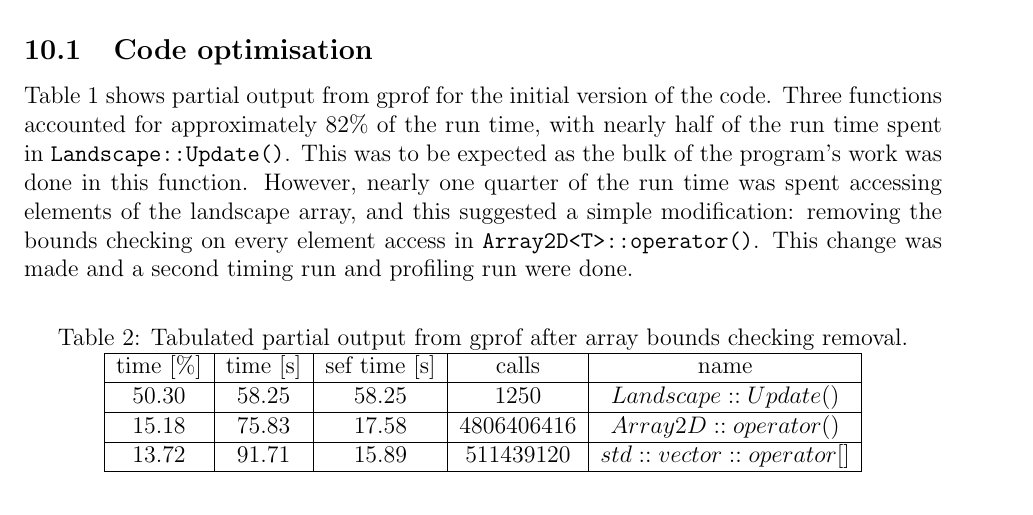
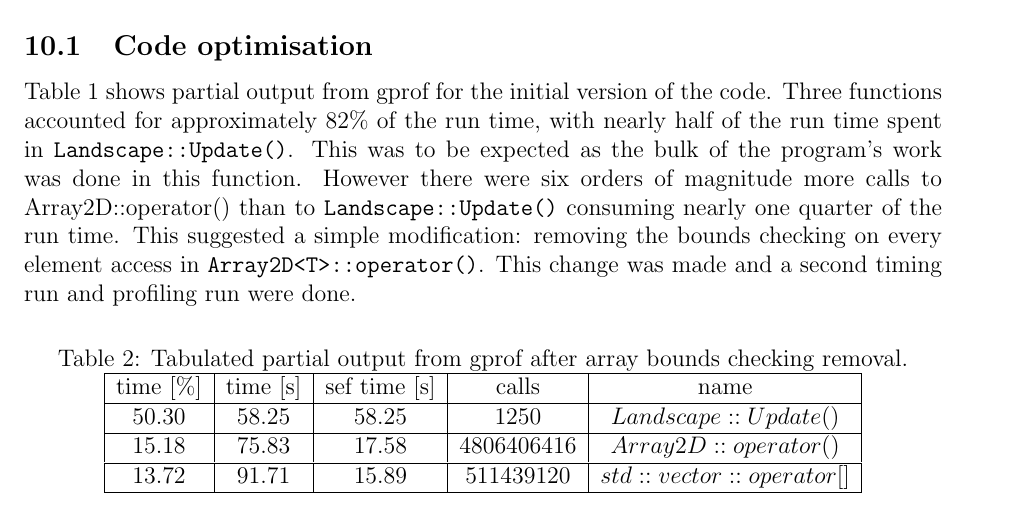
Before and after one commit to TimBeattieEdUni/PS-Coursework-I, a LaTeX document (report/report.tex, which reads report/Performance.tex): part of page 13 of 18, cut so that both start at the same text. Compiled offline with pdfLaTeX.

Commit message:
Minor change.

```diff
--- a/report/Performance.tex
+++ b/report/Performance.tex
@@ -33,7 +33,7 @@ time [\%] & time [s] & self time [s] & calls & name\\
 Table \ref{tab:profile1} shows partial output from gprof for the initial version of the code.
 Three functions accounted for approximately 82\% of the run time, with nearly half of the run time spent in \texttt{Landscape::Update()}.
 This was to be expected as the bulk of the program's work was done in this function.
-However, nearly one quarter of the run time was spent accessing elements of the landscape array, and this suggested a simple modification: removing the bounds checking on every element access in \texttt{Array2D<T>::operator()}.
+However there were six orders of magnitude more calls to Array2D::operator() than to \texttt{Landscape::Update()} consuming nearly one quarter of the run time.  This suggested a simple modification: removing the bounds checking on every element access in \texttt{Array2D<T>::operator()}.
 This change was made and a second timing run and profiling run were done.
 
 \begin{table}[h!]
```
